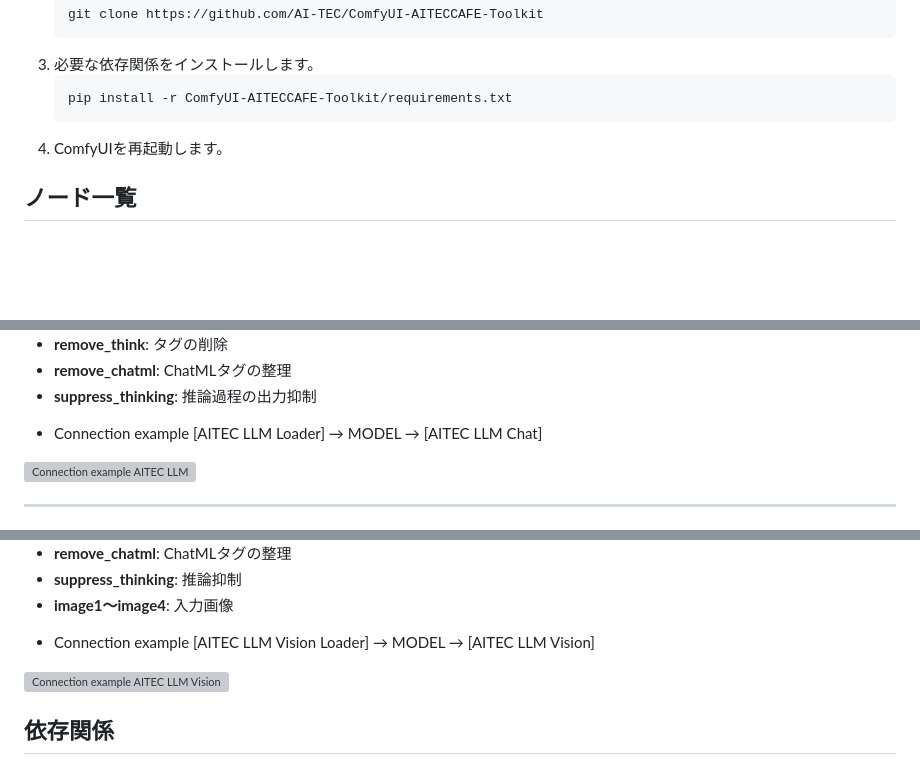
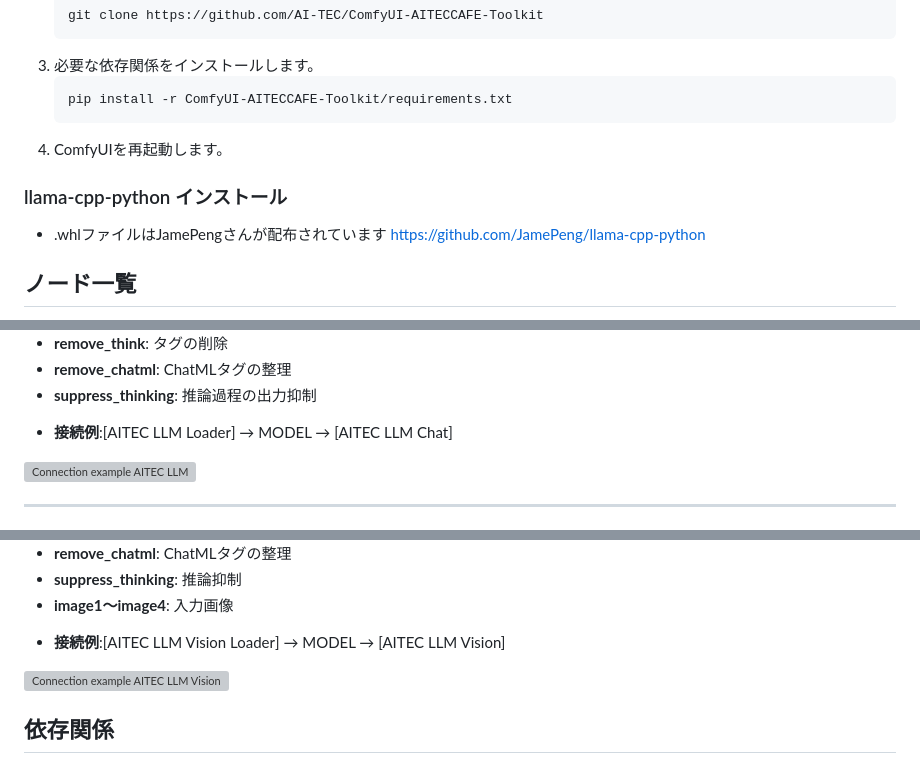
Before and after one commit to AI-TEC/ComfyUI-AITECCAFE-Toolkit, a Markdown page: README.md, 3 parts joined by grey strips. GitHub-like rendering; blank space fills up the shorter version; grey boxes are pictures that could not be loaded.

````diff
--- a/README.md
+++ b/README.md
@@ -26,6 +26,10 @@
    pip install -r ComfyUI-AITECCAFE-Toolkit/requirements.txt
    ```
 4. ComfyUIを再起動します。
+
+### llama-cpp-python インストール
+- .whlファイルはJamePengさんが配布されています
+  https://github.com/JamePeng/llama-cpp-python
 
 ## ノード一覧
 <img src="https://github.com/AI-TEC/images/blob/main/0002.jpg" alt="Node List">
@@ -151,8 +155,7 @@ Loaderノードで読み込んだモデルを共有して使用するため、
 *   **remove_chatml**: ChatMLタグの整理
 *   **suppress_thinking**: 推論過程の出力抑制
 
-- Connection example
-  [AITEC LLM Loader]        → MODEL → [AITEC LLM Chat]
+- **接続例**:[AITEC LLM Loader]        → MODEL → [AITEC LLM Chat]
 <img src="https://github.com/AI-TEC/images/blob/main/0013.jpg" alt="Connection example AITEC LLM">
 
 ---
@@ -185,8 +188,7 @@ mmprojファイルと組み合わせて、画像入力を扱えるようにし
 *   **suppress_thinking**: 推論抑制
 *   **image1〜image4**: 入力画像
 
-- Connection example
-  [AITEC LLM Vision Loader] → MODEL → [AITEC LLM Vision]
+- **接続例**:[AITEC LLM Vision Loader] → MODEL → [AITEC LLM Vision]
 <img src="https://github.com/AI-TEC/images/blob/main/0014.jpg" alt="Connection example AITEC LLM Vision">
 
 ## 依存関係
````
